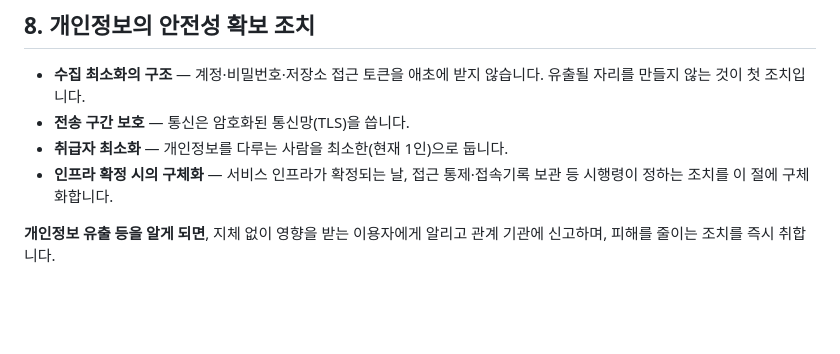
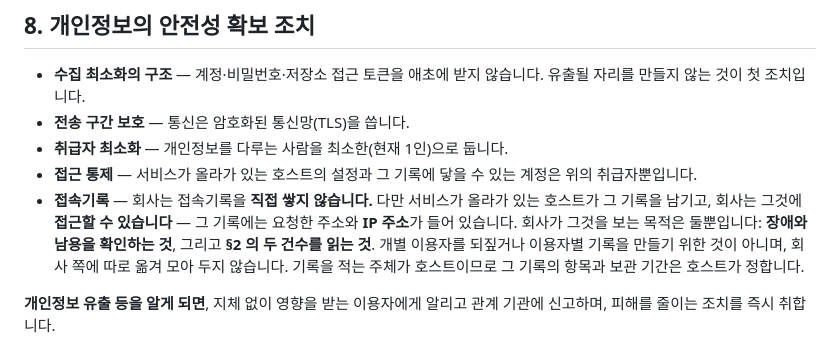
Before and after one commit to Moayo-app/Graduand, a Markdown page: docs/policies/privacy.md, the part around the change. Drawn GitHub-style; blank space fills up the shorter version.

Commit message:
docs: §8 이 접속기록을 「쌓지 않고 접근한다」로 적는다 (#19) (#58)
인프라가 확정돼(Cloudflare Workers 정적 에셋) 그 자리의 플레이스홀더
「인프라 확정 시의 구체화」가 할 일을 받는다.

A단계 실측이 이 티켓의 전제를 뒤집었다 — 원시 로그는 안 쌓는데(Logpush 0건)
GraphQL 이 clientIP 를 조합해 준다. 그래서 「보관하지 않는다」로는 참이
아니고, 자매 제품의 끝자리 절삭 선례도 그대로는 안 맞는다: 그 선례는
「우리가 적을 때 자른다」인데 우리는 적는 주체가 아니다.

실물대로 적는다. 쌓지 않는다 · 호스트가 남기고 우리는 접근할 수 있다 ·
그 기록에 IP 가 들어 있다 · 보는 목적은 둘뿐이다(장애와 남용 · §2 의 두
건수) · 개별 이용자를 되짚기 위한 것이 아니다 · 항목과 보관 기간은 호스트가
정한다.

IP 가 실린다는 사실을 숨기지 않는다 — §2 가 「집계에는 식별자가 없다」를
말하고 §8 이 「그 기록에는 IP 가 있다」를 말해야 둘이 함께 참이다.

접근 통제 한 줄은 취급자 최소화에서 따라온다. 그 밖의 조치는 더 적지 않았다
— 재지 않은 것을 조치로 적으면 그것이 거짓이다.

§5 수탁자 표와 §6 국외이전은 그대로다.

측정: npm test 142/0 · 번역 해시 재전파 · 발행본 ko·en 둘 다 새 항을 낸다.

Closes #19

Co-Authored-By: Claude Opus 5 <noreply@anthropic.com>

```diff
--- a/docs/policies/privacy.md
+++ b/docs/policies/privacy.md
@@ -110,7 +110,8 @@
 - **수집 최소화의 구조** — 계정·비밀번호·저장소 접근 토큰을 애초에 받지 않습니다. 유출될 자리를 만들지 않는 것이 첫 조치입니다.
 - **전송 구간 보호** — 통신은 암호화된 통신망(TLS)을 씁니다.
 - **취급자 최소화** — 개인정보를 다루는 사람을 최소한(현재 1인)으로 둡니다.
-- **인프라 확정 시의 구체화** — 서비스 인프라가 확정되는 날, 접근 통제·접속기록 보관 등 시행령이 정하는 조치를 이 절에 구체화합니다.
+- **접근 통제** — 서비스가 올라가 있는 호스트의 설정과 그 기록에 닿을 수 있는 계정은 위의 취급자뿐입니다.
+- **접속기록** — 회사는 접속기록을 **직접 쌓지 않습니다.** 다만 서비스가 올라가 있는 호스트가 그 기록을 남기고, 회사는 그것에 **접근할 수 있습니다** — 그 기록에는 요청한 주소와 **IP 주소**가 들어 있습니다. 회사가 그것을 보는 목적은 둘뿐입니다: **장애와 남용을 확인하는 것**, 그리고 **§2 의 두 건수를 읽는 것**. 개별 이용자를 되짚거나 이용자별 기록을 만들기 위한 것이 아니며, 회사 쪽에 따로 옮겨 모아 두지 않습니다. 기록을 적는 주체가 호스트이므로 그 기록의 항목과 보관 기간은 호스트가 정합니다.
 
 **개인정보 유출 등을 알게 되면**, 지체 없이 영향을 받는 이용자에게 알리고 관계 기관에 신고하며, 피해를 줄이는 조치를 즉시 취합니다.
 
```
Also changed, not shown: 1 other file.
